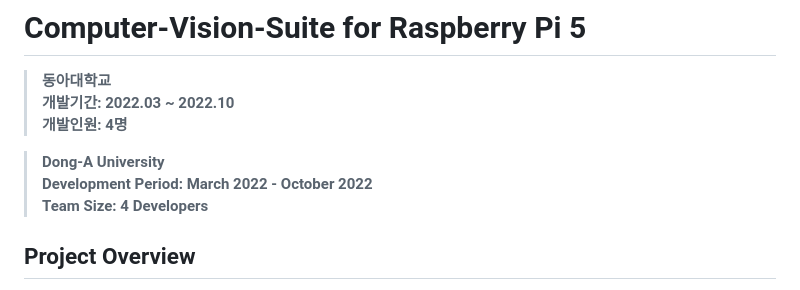
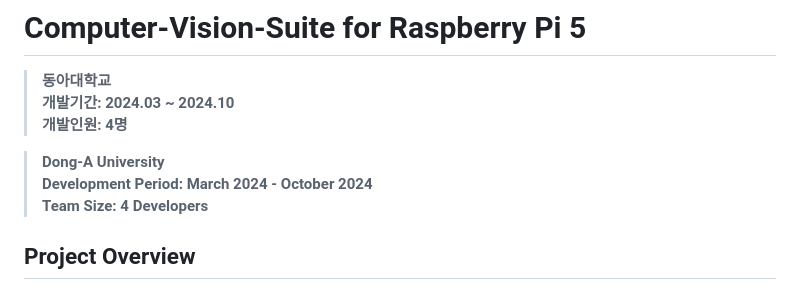
Before and after one commit to NerdConnection/Raspberry-Pi-5-Computer-Vision, a Markdown page: README.md, the part around the change. Drawn GitHub-style.

```diff
--- a/README.md
+++ b/README.md
@@ -1,11 +1,11 @@
 # Computer-Vision-Suite for Raspberry Pi 5
 
 > **동아대학교** <br/>
-**개발기간: 2022.03 ~ 2022.10** <br/>
+**개발기간: 2024.03 ~ 2024.10** <br/>
 **개발인원: 4명** <br/>
 
 > **Dong-A University** <br>
-**Development Period: March 2022 - October 2022** <br>
+**Development Period: March 2024 - October 2024** <br>
 **Team Size: 4 Developers**
 
 
```
